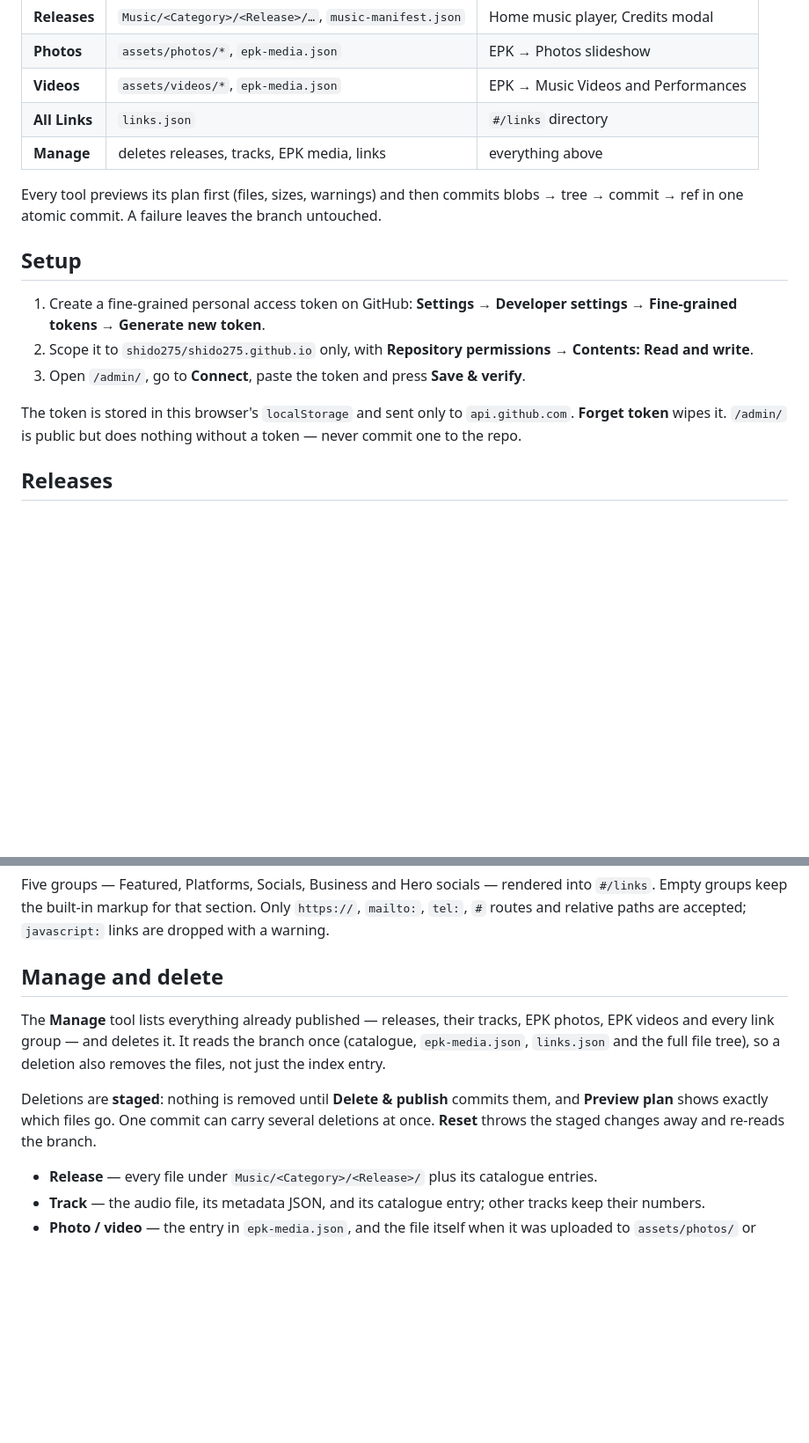
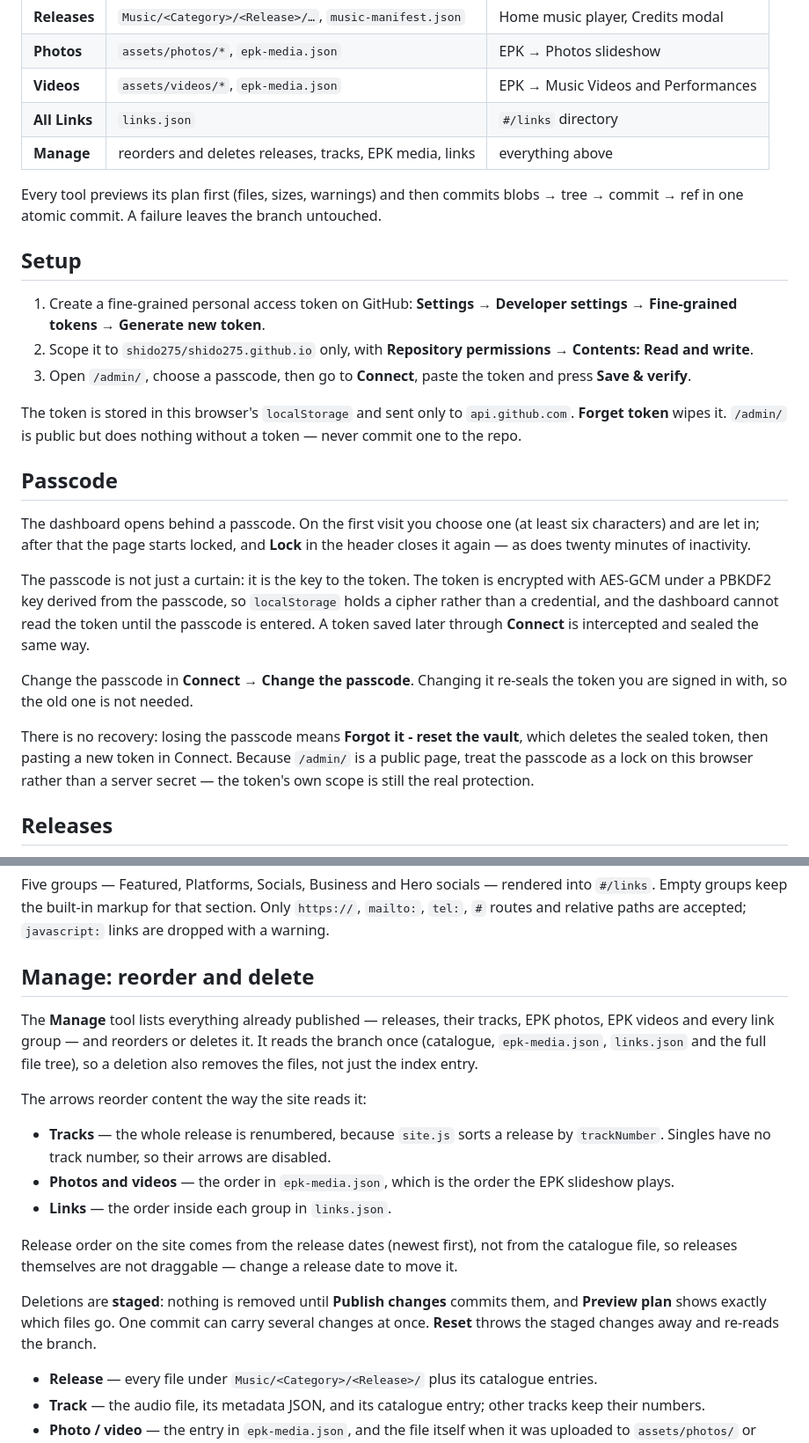
Before and after one commit to shido275/shido275.github.io, a Markdown page: admin/README.md, 2 parts joined by grey strips. Shown at 88% size. Rendered like a GitHub page; blank space fills up the shorter version.

Commit message:
Document the passcode gate and content reordering

```diff
--- a/admin/README.md
+++ b/admin/README.md
@@ -14,7 +14,7 @@ Live at **https://shido275.github.io/admin/**
 | **Photos** | `assets/photos/*`, `epk-media.json` | EPK → Photos slideshow |
 | **Videos** | `assets/videos/*`, `epk-media.json` | EPK → Music Videos and Performances |
 | **All Links** | `links.json` | `#/links` directory |
-| **Manage** | deletes releases, tracks, EPK media, links | everything above |
+| **Manage** | reorders and deletes releases, tracks, EPK media, links | everything above |
 
 Every tool previews its plan first (files, sizes, warnings) and then commits
 blobs → tree → commit → ref in one atomic commit. A failure leaves the branch
@@ -26,11 +26,32 @@ untouched.
    **Settings → Developer settings → Fine-grained tokens → Generate new token**.
 2. Scope it to `shido275/shido275.github.io` only, with
    **Repository permissions → Contents: Read and write**.
-3. Open `/admin/`, go to **Connect**, paste the token and press **Save & verify**.
+3. Open `/admin/`, choose a passcode, then go to **Connect**, paste the token and
+   press **Save & verify**.
 
 The token is stored in this browser's `localStorage` and sent only to
 `api.github.com`. **Forget token** wipes it. `/admin/` is public but does
 nothing without a token — never commit one to the repo.
+
+## Passcode
+
+The dashboard opens behind a passcode. On the first visit you choose one (at
+least six characters) and are let in; after that the page starts locked, and
+**Lock** in the header closes it again — as does twenty minutes of inactivity.
+
+The passcode is not just a curtain: it is the key to the token. The token is
+encrypted with AES-GCM under a PBKDF2 key derived from the passcode, so
+`localStorage` holds a cipher rather than a credential, and the dashboard cannot
+read the token until the passcode is entered. A token saved later through
+**Connect** is intercepted and sealed the same way.
+
+Change the passcode in **Connect → Change the passcode**. Changing it re-seals
+the token you are signed in with, so the old one is not needed.
+
+There is no recovery: losing the passcode means **Forgot it - reset the vault**,
+which deletes the sealed token, then pasting a new token in Connect. Because
+`/admin/` is a public page, treat the passcode as a lock on this browser rather
+than a server secret — the token's own scope is still the real protection.
 
 ## Releases
 
@@ -70,17 +91,30 @@ into `#/links`. Empty groups keep the built-in markup for that section. Only
 `https://`, `mailto:`, `tel:`, `#` routes and relative paths are accepted;
 `javascript:` links are dropped with a warning.
 
-## Manage and delete
+## Manage: reorder and delete
 
 The **Manage** tool lists everything already published — releases, their
-tracks, EPK photos, EPK videos and every link group — and deletes it. It reads
-the branch once (catalogue, `epk-media.json`, `links.json` and the full file
-tree), so a deletion also removes the files, not just the index entry.
+tracks, EPK photos, EPK videos and every link group — and reorders or deletes
+it. It reads the branch once (catalogue, `epk-media.json`, `links.json` and the
+full file tree), so a deletion also removes the files, not just the index entry.
 
-Deletions are **staged**: nothing is removed until **Delete & publish**
-commits them, and **Preview plan** shows exactly which files go. One commit can
-carry several deletions at once. **Reset** throws the staged changes away and
-re-reads the branch.
+The arrows reorder content the way the site reads it:
+
+- **Tracks** — the whole release is renumbered, because `site.js` sorts a
+  release by `trackNumber`. Singles have no track number, so their arrows are
+  disabled.
+- **Photos and videos** — the order in `epk-media.json`, which is the order the
+  EPK slideshow plays.
+- **Links** — the order inside each group in `links.json`.
+
+Release order on the site comes from the release dates (newest first), not from
+the catalogue file, so releases themselves are not draggable — change a release
+date to move it.
+
+Deletions are **staged**: nothing is removed until **Publish changes** commits
+them, and **Preview plan** shows exactly which files go. One commit can carry
+several changes at once. **Reset** throws the staged changes away and re-reads
+the branch.
 
 - **Release** — every file under `Music/<Category>/<Release>/` plus its
   catalogue entries.
```
